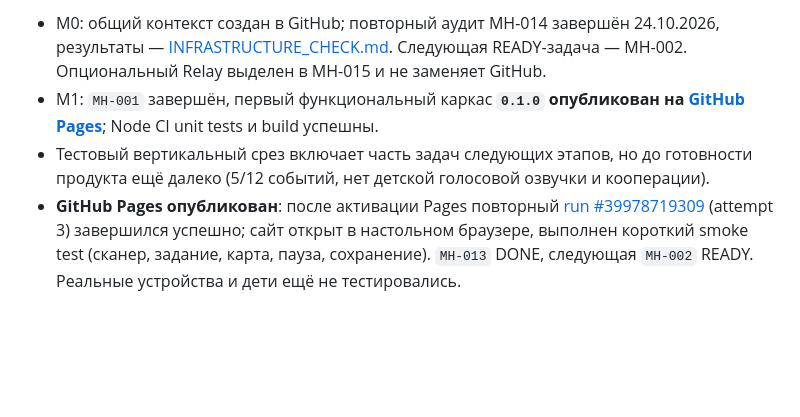
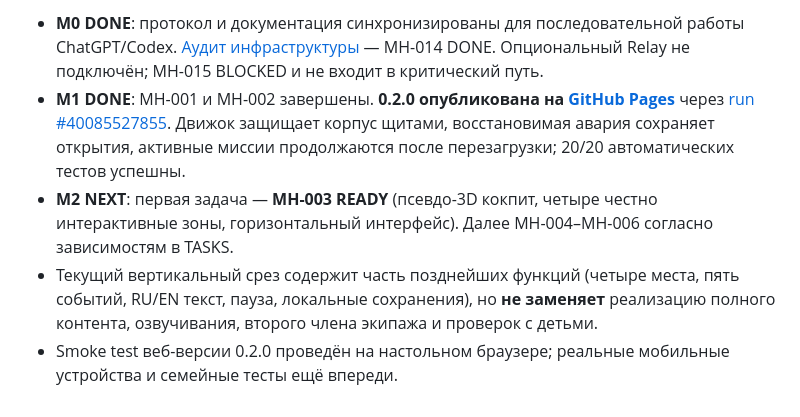
Before and after one commit to Hosttik/mission_hero, a Markdown page: docs/ROADMAP.md, the part around one of its changes. GitHub-like rendering; blank space fills up the shorter version.

Commit message:
docs: refresh roadmap after 0.2.0 publication

```diff
--- a/docs/ROADMAP.md
+++ b/docs/ROADMAP.md
@@ -45,5 +45,6 @@
 
-- M0: общий контекст создан в GitHub; повторный аудит MH-014 завершён 24.10.2026, результаты — [INFRASTRUCTURE_CHECK.md](INFRASTRUCTURE_CHECK.md). Следующая READY-задача — MH-002. Опциональный Relay выделен в MH-015 и не заменяет GitHub.
-- M1: `MH-001` завершён, первый функциональный каркас **`0.1.0` опубликован на [GitHub Pages](https://hosttik.github.io/mission_hero/)**; Node CI unit tests и build успешны.
-- Тестовый вертикальный срез включает часть задач следующих этапов, но до готовности продукта ещё далеко (5/12 событий, нет детской голосовой озвучки и кооперации).
-- **GitHub Pages опубликован**: после активации Pages повторный [run #39978719309](https://github.com/Hosttik/mission_hero/actions/runs/39978719309) (attempt 3) завершился успешно; сайт открыт в настольном браузере, выполнен короткий smoke test (сканер, задание, карта, пауза, сохранение). `MH-013` DONE, следующая `MH-002` READY. Реальные устройства и дети ещё не тестировались.
+- **M0 DONE**: протокол и документация синхронизированы для последовательной работы ChatGPT/Codex. [Аудит инфраструктуры](INFRASTRUCTURE_CHECK.md) — MH-014 DONE. Опциональный Relay не подключён; MH-015 BLOCKED и не входит в критический путь.
+- **M1 DONE**: MH-001 и MH-002 завершены. **0.2.0 опубликована на [GitHub Pages](https://hosttik.github.io/mission_hero/)** через [run #40085527855](https://github.com/Hosttik/mission_hero/actions/runs/40085527855). Движок защищает корпус щитами, восстановимая авария сохраняет открытия, активные миссии продолжаются после перезагрузки; 20/20 автоматических тестов успешны.
+- **M2 NEXT**: первая задача — **MH-003 READY** (псевдо-3D кокпит, четыре честно интерактивные зоны, горизонтальный интерфейс). Далее MH-004–MH-006 согласно зависимостям в TASKS.
+- Текущий вертикальный срез содержит часть позднейших функций (четыре места, пять событий, RU/EN текст, пауза, локальные сохранения), но **не заменяет** реализацию полного контента, озвучивания, второго члена экипажа и проверок с детьми.
+- Smoke test веб-версии 0.2.0 проведён на настольном браузере; реальные мобильные устройства и семейные тесты ещё впереди.
```
Also changed, not shown: other parts of docs/ROADMAP.md (+1 -1 lines).
